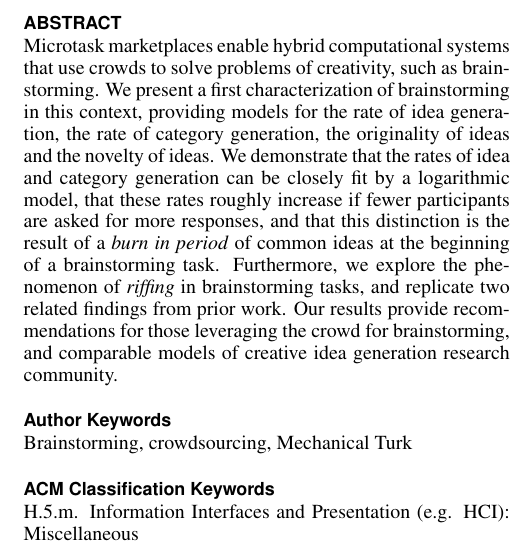
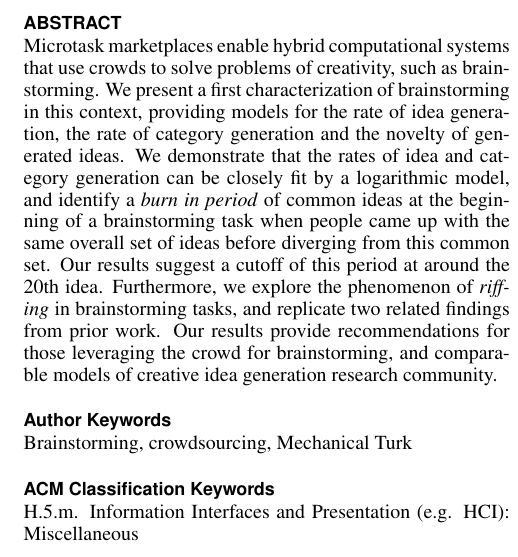
Before and after one commit to filkry/crowbrain, a LaTeX document (chi2014/paper.tex, which reads chi2014/abstract.tex): part of one column of page 1 of 10, cut so that both start at the same text. Compiled offline with pdfLaTeX.

Commit message:
Edit abstract

```diff
--- a/chi2014/abstract.tex
+++ b/chi2014/abstract.tex
@@ -1 +1,4 @@
-Microtask marketplaces enable hybrid computational systems that use crowds to solve problems of creativity, such as brainstorming. We present a first characterization of brainstorming in this context, providing models for the rate of idea generation, the rate of category generation, the originality of ideas and the novelty of ideas. We demonstrate that the rates of idea and category generation can be closely fit by a logarithmic model, that these rates roughly increase if fewer participants are asked for more responses, and that this distinction is the result of a \emph{burn in period} of common ideas at the beginning of a brainstorming task. Furthermore, we explore the phenomenon of \emph{riffing} in brainstorming tasks, and replicate two related findings from prior work. Our results provide recommendations for those leveraging the crowd for brainstorming, and comparable models of creative idea generation research community.
+Microtask marketplaces enable hybrid computational systems that use crowds to solve problems of creativity, such as brainstorming. We present a first characterization of brainstorming in this context, providing models for the rate of idea generation, the rate of category generation and the novelty of generated ideas. We demonstrate that the rates of idea and category generation can be closely fit by a logarithmic model, and identify a \emph{burn in period} of common ideas at the beginning of a brainstorming task when people came up with the same overall set of ideas before diverging from this common set. Our results suggest a cutoff of this period at around the 20th idea. Furthermore, we explore the phenomenon of \emph{riffing} in brainstorming tasks, and replicate two related findings from prior work. Our results provide recommendations for those leveraging the crowd for brainstorming, and comparable models of creative idea generation research community.
+
+
+%Microtask marketplaces enable hybrid computational systems that use crowds to solve problems of creativity, such as brainstorming. We present a first characterization of brainstorming in this context, providing models for the rate of idea generation, the rate of category generation, the originality of ideas and the novelty of ideas. We demonstrate that the rates of idea and category generation can be closely fit by a logarithmic model, that these rates roughly increase if fewer participants are asked for more responses, and that this distinction is the result of a \emph{burn in period}  of common ideas at the beginning of a brainstorming task. Furthermore, we explore the phenomenon of \emph{riffing} in brainstorming tasks, and replicate two related findings from prior work. Our results provide recommendations for those leveraging the crowd for brainstorming, and comparable models of creative idea generation research community.
```
